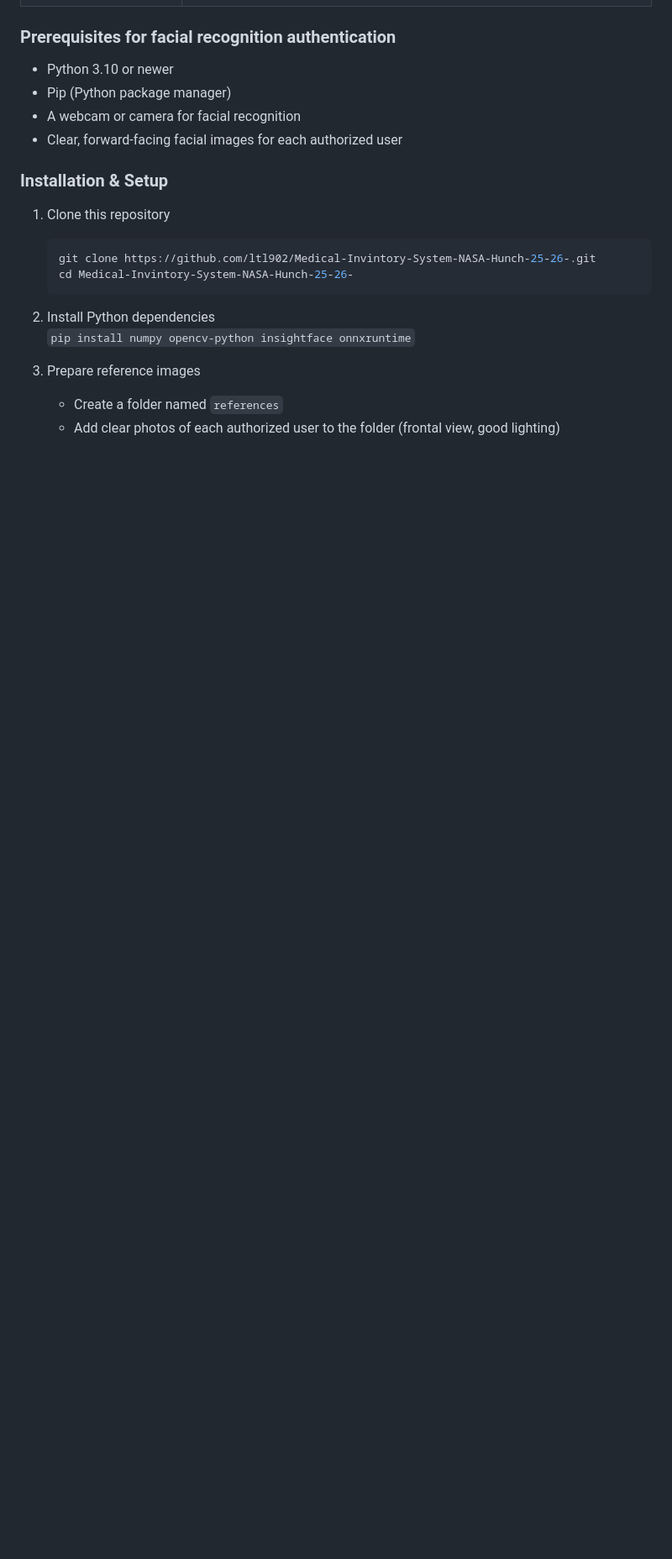
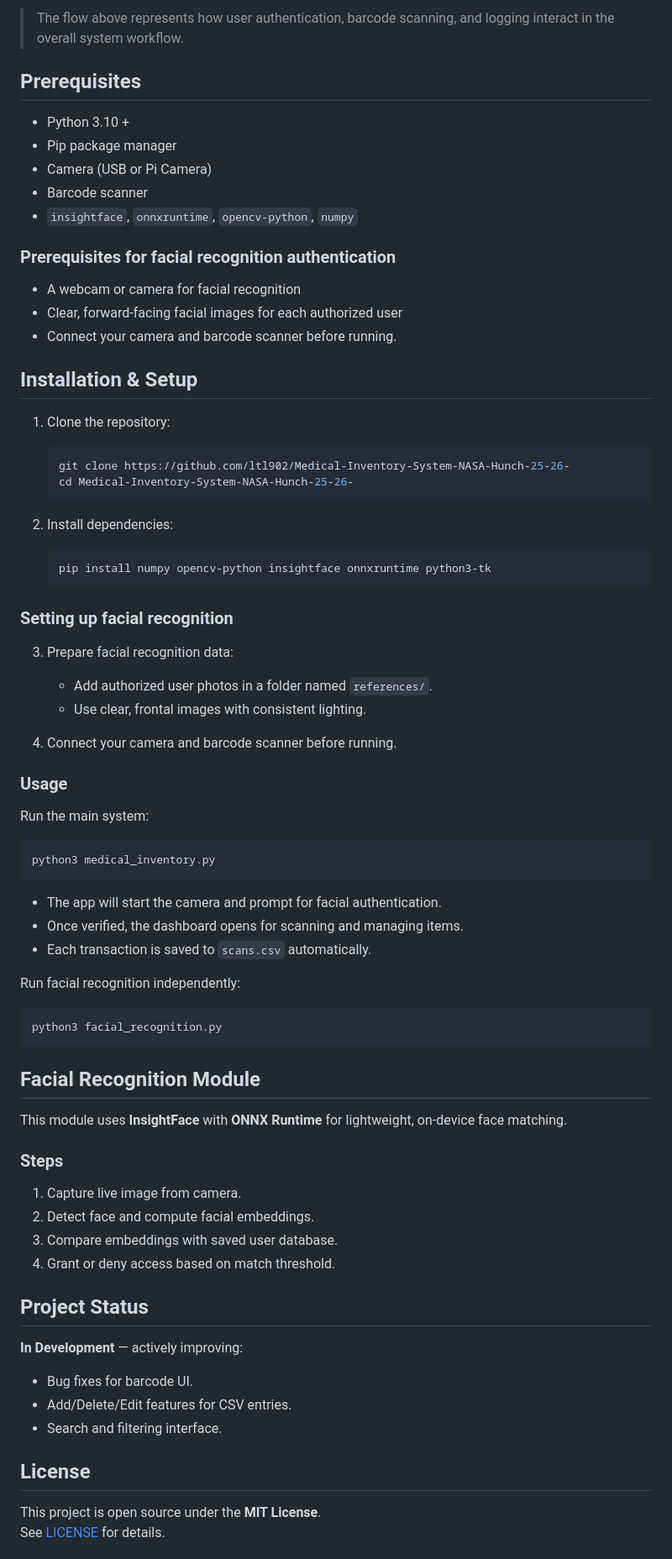
Before and after one commit to DylanSoule/Medical-Inventory-System-NASA-Hunch-25-26, a Markdown page: README.md, the part around one of its changes. Shown at 84% size. GitHub-like rendering; blank space fills up the shorter version.

Commit message:
READMEEEEE

````diff
--- a/README.md
+++ b/README.md
@@ -45,25 +77,70 @@ The Medical Inventory System is designed to help medical facilities (or mobile u
+> The flow above represents how user authentication, barcode scanning, and logging interact in the overall system workflow.
+
+
+## Prerequisites
+- Python 3.10 +
+- Pip package manager
+- Camera (USB or Pi Camera)
+- Barcode scanner
+- `insightface`, `onnxruntime`, `opencv-python`, `numpy`
 
 ### Prerequisites for facial recognition authentication
 
-- Python 3.10 or newer
-- Pip (Python package manager)
 - A webcam or camera for facial recognition
 - Clear, forward-facing facial images for each authorized user
+- Connect your camera and barcode scanner before running.
 
-### Installation & Setup
 
-1. Clone this repository
+## Installation & Setup
+1. Clone the repository:
    ```bash
-   git clone https://github.com/ltl902/Medical-Invintory-System-NASA-Hunch-25-26-.git
-   cd Medical-Invintory-System-NASA-Hunch-25-26-
+   git clone https://github.com/ltl902/Medical-Inventory-System-NASA-Hunch-25-26-
+   cd Medical-Inventory-System-NASA-Hunch-25-26-
    ```
 
-2. Install Python dependencies
-   ```pip install numpy opencv-python insightface onnxruntime```
+2. Install dependencies:
+   ```bash
+   pip install numpy opencv-python insightface onnxruntime python3-tk
+   ```
+### Setting up facial recognition
+3. Prepare facial recognition data:
+   - Add authorized user photos in a folder named `references/`.
+   - Use clear, frontal images with consistent lighting.
+
+4. Connect your camera and barcode scanner before running.
+
+### Usage
+Run the main system:
+```bash
+python3 medical_inventory.py
+```
+
+- The app will start the camera and prompt for facial authentication.
+- Once verified, the dashboard opens for scanning and managing items.
+- Each transaction is saved to `scans.csv` automatically.
+
+Run facial recognition independently:
+```bash
+python3 facial_recognition.py
+```
+
+## Facial Recognition Module
+This module uses **InsightFace** with **ONNX Runtime** for lightweight, on-device face matching.
+
+### Steps
+1. Capture live image from camera.
+2. Detect face and compute facial embeddings.
+3. Compare embeddings with saved user database.
+4. Grant or deny access based on match threshold.
 
 
+## Project Status
+**In Development** — actively improving:
+- Bug fixes for barcode UI.
+- Add/Delete/Edit features for CSV entries.
+- Search and filtering interface.
 
-4. Prepare reference images
-   - Create a folder named `references`
-   - Add clear photos of each authorized user to the folder (frontal view, good lighting)
+## License
+This project is open source under the **MIT License**.
+See [LICENSE](LICENSE) for details.
 
````
Also changed, not shown: other parts of README.md (+57 -36 lines).
